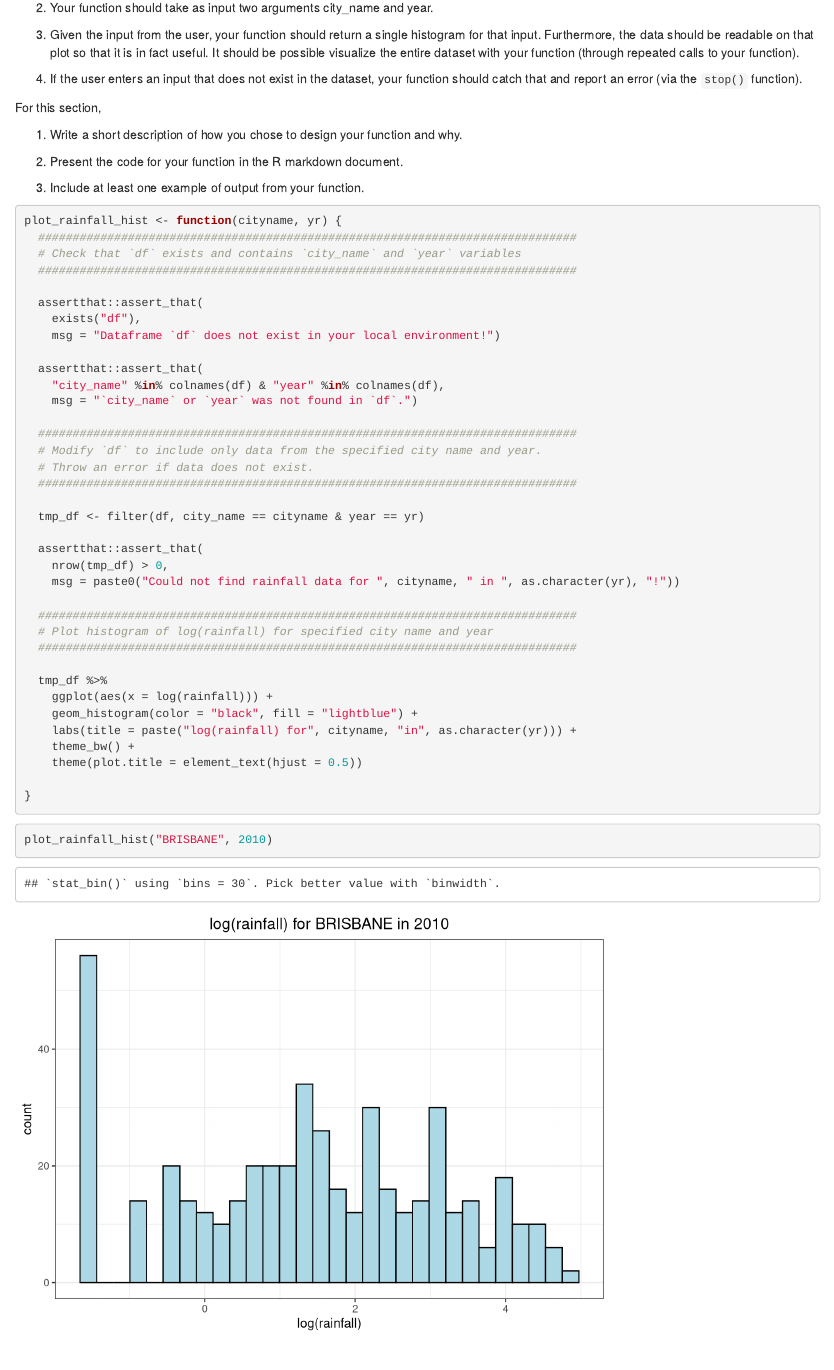
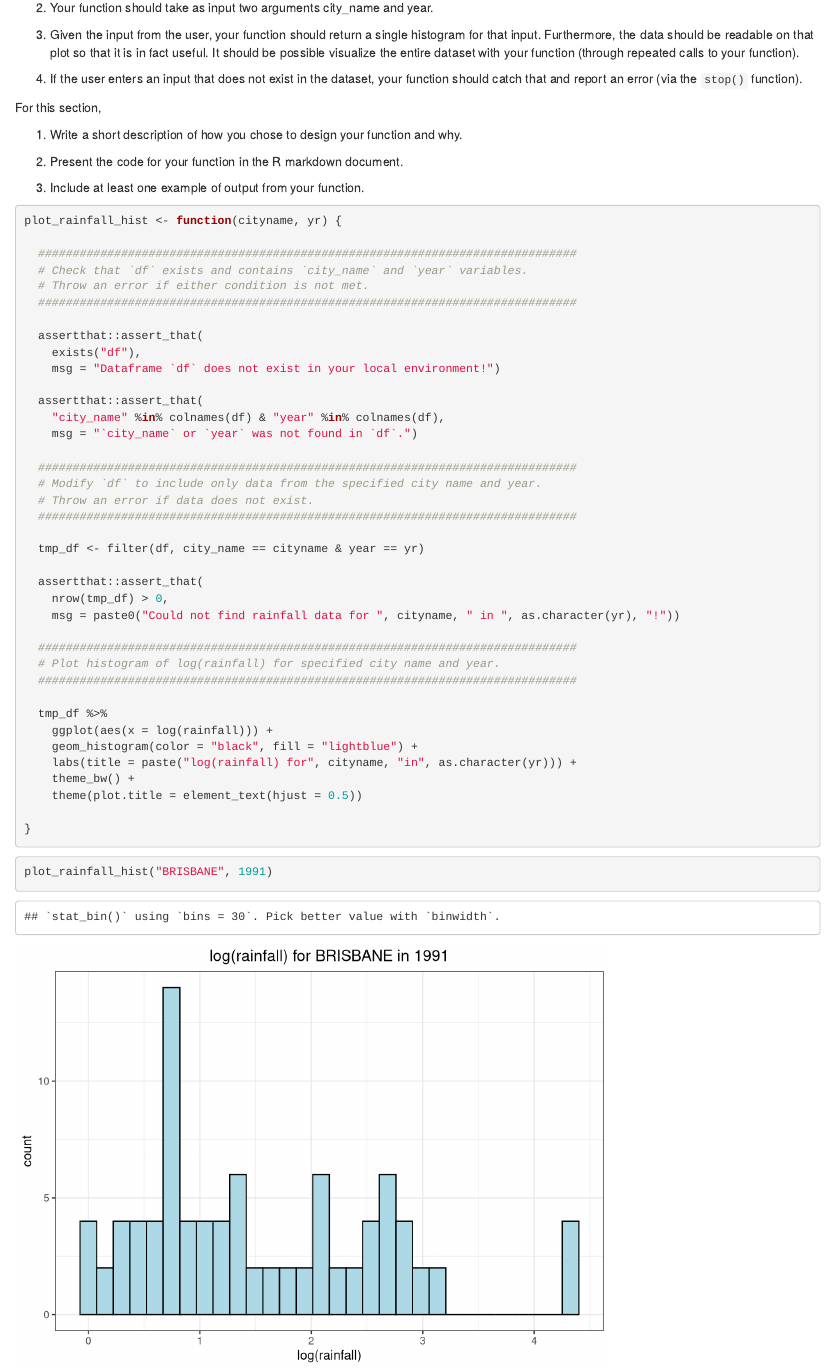
Before and after one commit to JoshStim/biostat776_project2, an R Markdown document (index.Rmd): the page in a window 1100 px wide, from 6320 px down. Rendered offline with R 4.5, knitr and Pandoc, with nearby package versions.

Commit message:
Minor changes to previous commit.

````diff
--- a/index.Rmd
+++ b/index.Rmd
@@ -249,8 +249,10 @@ For this section,
 
 ```{r}
 plot_rainfall_hist <- function(cityname, yr) {
+
   ##############################################################################
-  # Check that `df` exists and contains `city_name` and `year` variables
+  # Check that `df` exists and contains `city_name` and `year` variables.
+  # Throw an error if either condition is not met.
   ##############################################################################
 
   assertthat::assert_that(
@@ -273,7 +275,7 @@ plot_rainfall_hist <- function(cityname, yr) {
     msg = paste0("Could not find rainfall data for ", cityname, " in ", as.character(yr), "!"))
 
   ##############################################################################
-  # Plot histogram of log(rainfall) for specified city name and year
+  # Plot histogram of log(rainfall) for specified city name and year.
   ##############################################################################
 
   tmp_df %>%
@@ -286,7 +288,6 @@ plot_rainfall_hist <- function(cityname, yr) {
 }
 ```
 
-
 ```{r, warning = FALSE}
-plot_rainfall_hist("BRISBANE", 2010)
+plot_rainfall_hist("BRISBANE", 1991)
 ```
````
